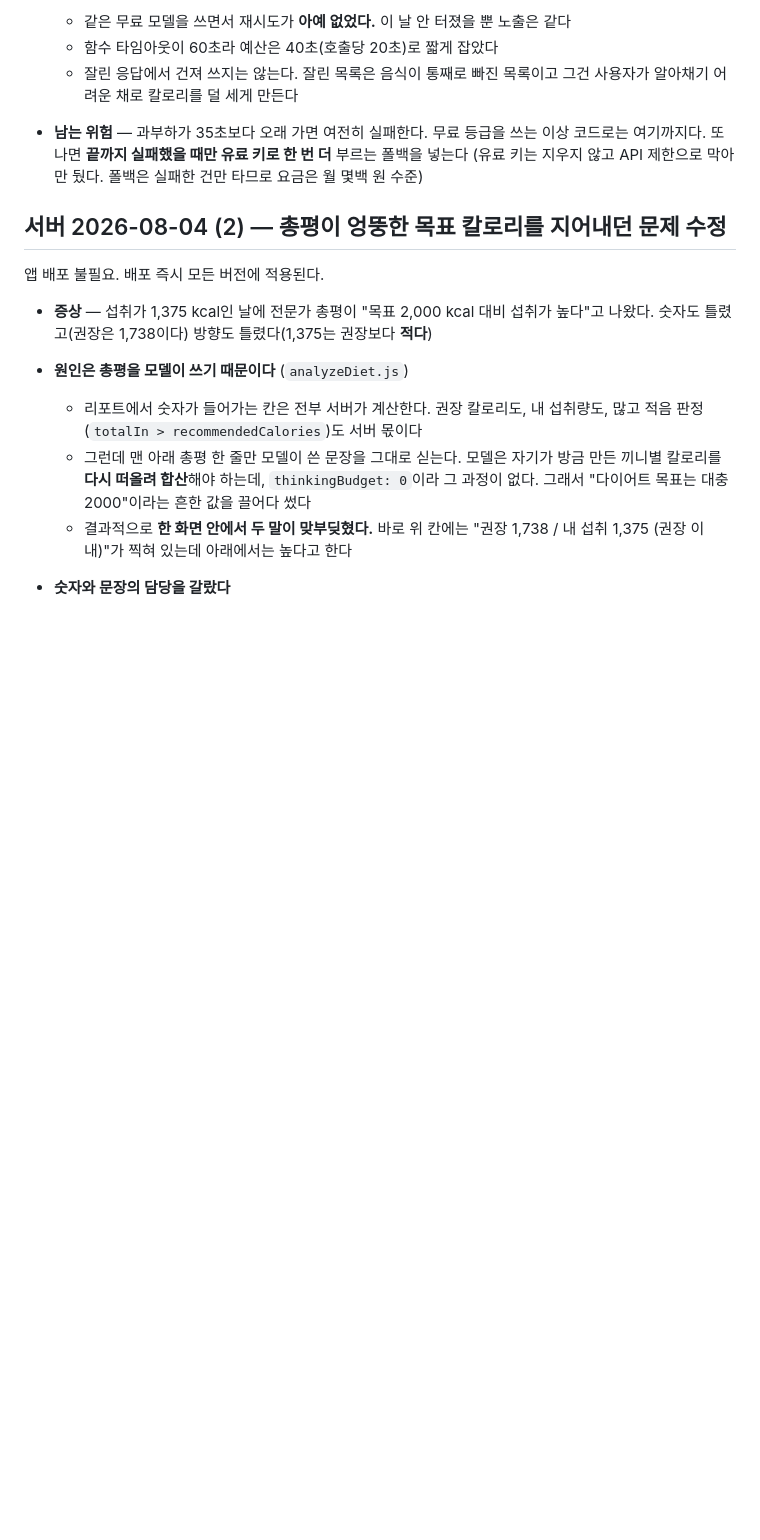
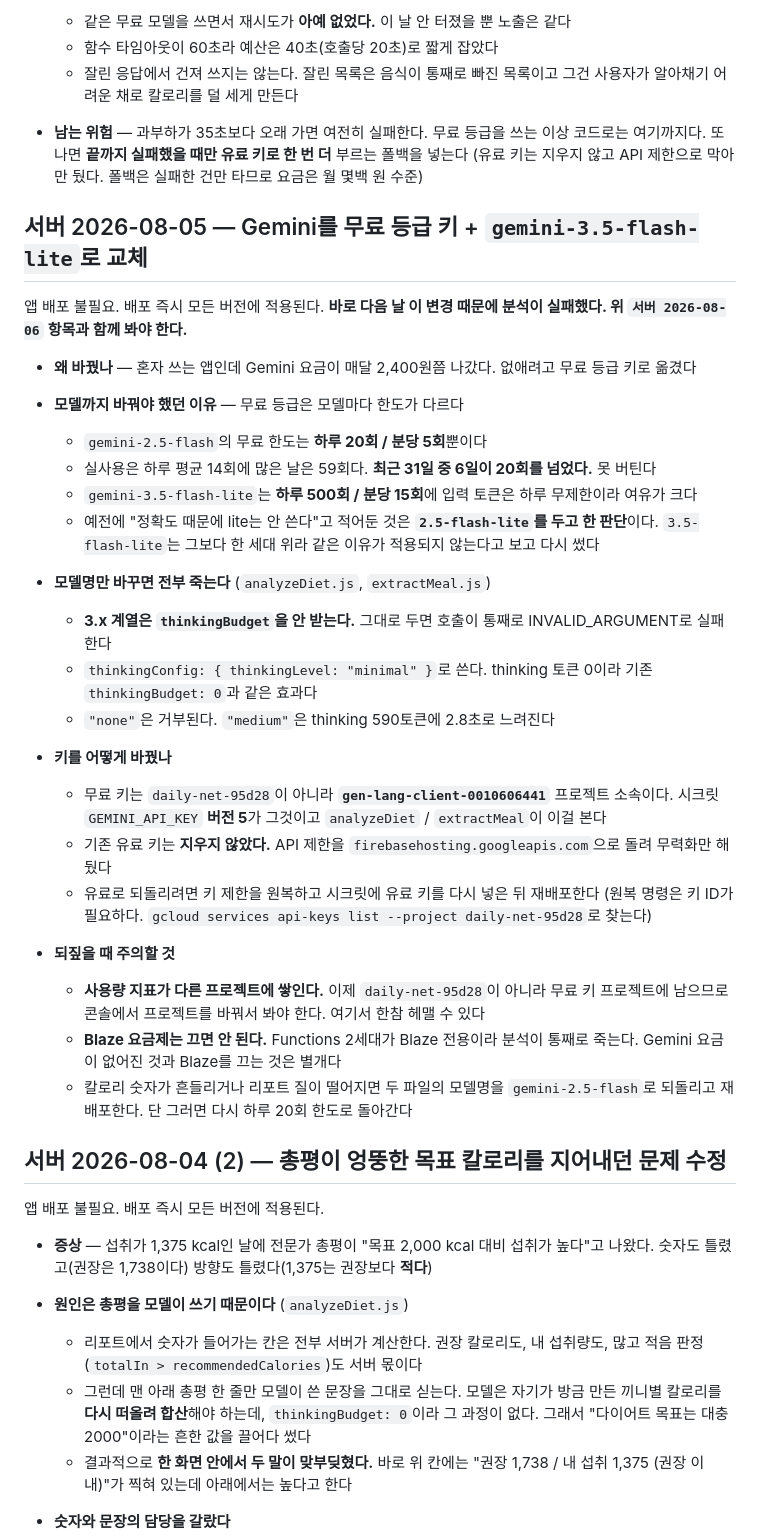
Before and after one commit to Young-Seok-Kim/Daily-Net, a Markdown page: CHANGELOG.md, the part around the change. Drawn GitHub-style; blank space fills up the shorter version.

Commit message:
Gemini 무료 등급 키로 바꾼 것 체인지로그에 정리

```diff
--- a/CHANGELOG.md
+++ b/CHANGELOG.md
@@ -71,6 +71,40 @@
 - **남는 위험** — 과부하가 35초보다 오래 가면 여전히 실패한다. 무료 등급을 쓰는 이상
   코드로는 여기까지다. 또 나면 **끝까지 실패했을 때만 유료 키로 한 번 더** 부르는 폴백을 넣는다
   (유료 키는 지우지 않고 API 제한으로 막아만 뒀다. 폴백은 실패한 건만 타므로 요금은 월 몇백 원 수준)
+
+## 서버 2026-08-05 — Gemini를 무료 등급 키 + `gemini-3.5-flash-lite`로 교체
+
+앱 배포 불필요. 배포 즉시 모든 버전에 적용된다.
+**바로 다음 날 이 변경 때문에 분석이 실패했다. 위 `서버 2026-08-06` 항목과 함께 봐야 한다.**
+
+- **왜 바꿨나** — 혼자 쓰는 앱인데 Gemini 요금이 매달 2,400원쯤 나갔다. 없애려고 무료 등급 키로 옮겼다
+
+- **모델까지 바꿔야 했던 이유** — 무료 등급은 모델마다 한도가 다르다
+  - `gemini-2.5-flash`의 무료 한도는 **하루 20회 / 분당 5회**뿐이다
+  - 실사용은 하루 평균 14회에 많은 날은 59회다. **최근 31일 중 6일이 20회를 넘었다.** 못 버틴다
+  - `gemini-3.5-flash-lite`는 **하루 500회 / 분당 15회**에 입력 토큰은 하루 무제한이라 여유가 크다
+  - 예전에 "정확도 때문에 lite는 안 쓴다"고 적어둔 것은 **`2.5-flash-lite`를 두고 한 판단**이다.
+    `3.5-flash-lite`는 그보다 한 세대 위라 같은 이유가 적용되지 않는다고 보고 다시 썼다
+
+- **모델명만 바꾸면 전부 죽는다** (`analyzeDiet.js`, `extractMeal.js`)
+  - **3.x 계열은 `thinkingBudget`을 안 받는다.** 그대로 두면 호출이 통째로 INVALID_ARGUMENT로 실패한다
+  - `thinkingConfig: { thinkingLevel: "minimal" }`로 쓴다. thinking 토큰 0이라 기존 `thinkingBudget: 0`과 같은 효과다
+  - `"none"`은 거부된다. `"medium"`은 thinking 590토큰에 2.8초로 느려진다
+
+- **키를 어떻게 바꿨나**
+  - 무료 키는 `daily-net-95d28`이 아니라 **`gen-lang-client-0010606441`** 프로젝트 소속이다.
+    시크릿 `GEMINI_API_KEY` **버전 5**가 그것이고 `analyzeDiet` / `extractMeal`이 이걸 본다
+  - 기존 유료 키는 **지우지 않았다.** API 제한을 `firebasehosting.googleapis.com`으로 돌려 무력화만 해뒀다
+  - 유료로 되돌리려면 키 제한을 원복하고 시크릿에 유료 키를 다시 넣은 뒤 재배포한다
+    (원복 명령은 키 ID가 필요하다. `gcloud services api-keys list --project daily-net-95d28`로 찾는다)
+
+- **되짚을 때 주의할 것**
+  - **사용량 지표가 다른 프로젝트에 쌓인다.** 이제 `daily-net-95d28`이 아니라 무료 키 프로젝트에 남으므로
+    콘솔에서 프로젝트를 바꿔서 봐야 한다. 여기서 한참 헤맬 수 있다
+  - **Blaze 요금제는 끄면 안 된다.** Functions 2세대가 Blaze 전용이라 분석이 통째로 죽는다.
+    Gemini 요금이 없어진 것과 Blaze를 끄는 것은 별개다
+  - 칼로리 숫자가 흔들리거나 리포트 질이 떨어지면 두 파일의 모델명을 `gemini-2.5-flash`로 되돌리고 재배포한다.
+    단 그러면 다시 하루 20회 한도로 돌아간다
 
 ## 서버 2026-08-04 (2) — 총평이 엉뚱한 목표 칼로리를 지어내던 문제 수정
 
```
